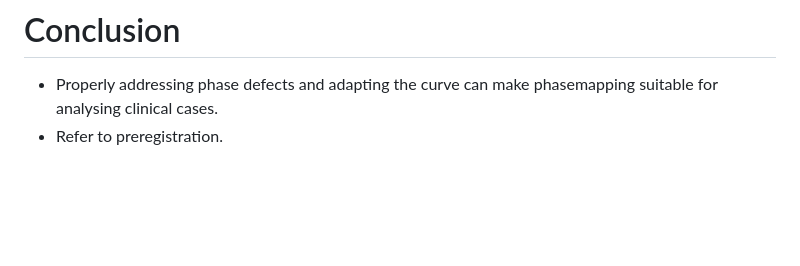
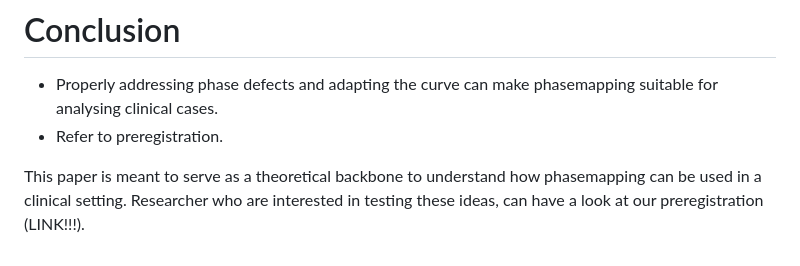
Before and after one commit to Sebastiaan40/cyclops_paper, a Markdown page: paper/draft.md, the part around the change. GitHub-like rendering; blank space fills up the shorter version.

Commit message:
Add reference to preregistration

```diff
--- a/paper/draft.md
+++ b/paper/draft.md
@@ -81,3 +81,8 @@ Readers who would like to reproduce our results are referred to this GitHub repo
 - Properly addressing phase defects and adapting the curve can make phasemapping
   suitable for analysing clinical cases.
 - Refer to preregistration.
+
+This paper is meant to serve as a theoretical backbone to understand
+how phasemapping can be used in a clinical setting.
+Researcher who are interested in testing these ideas,
+can have a look at our preregistration (LINK!!!).
```
